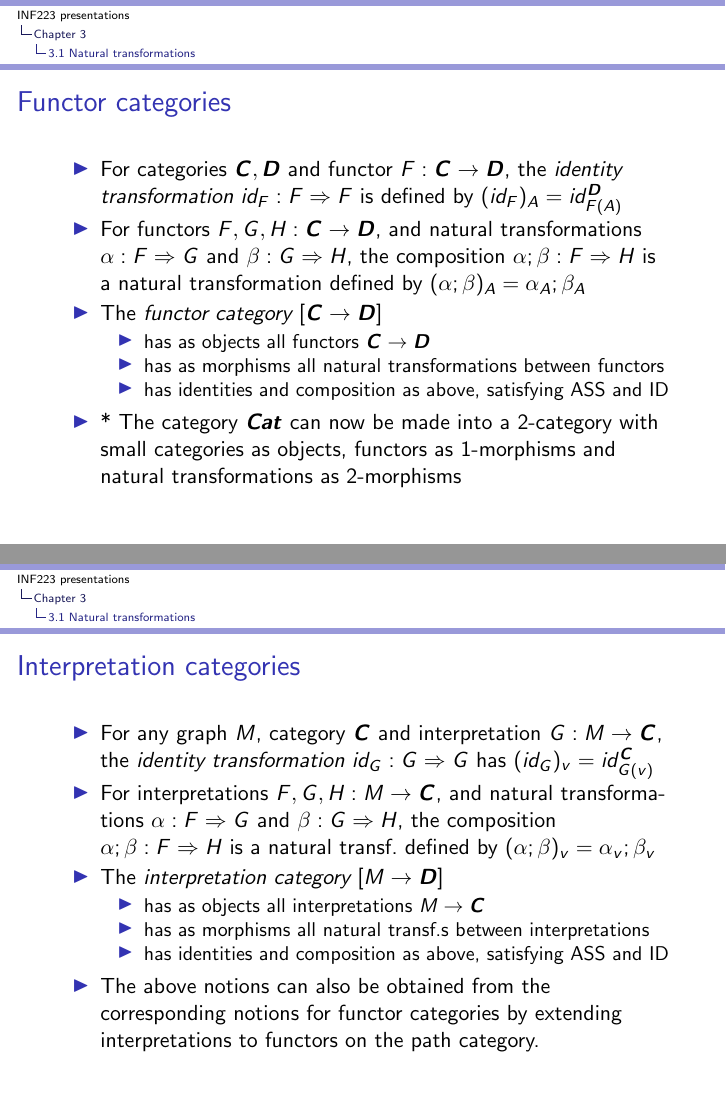
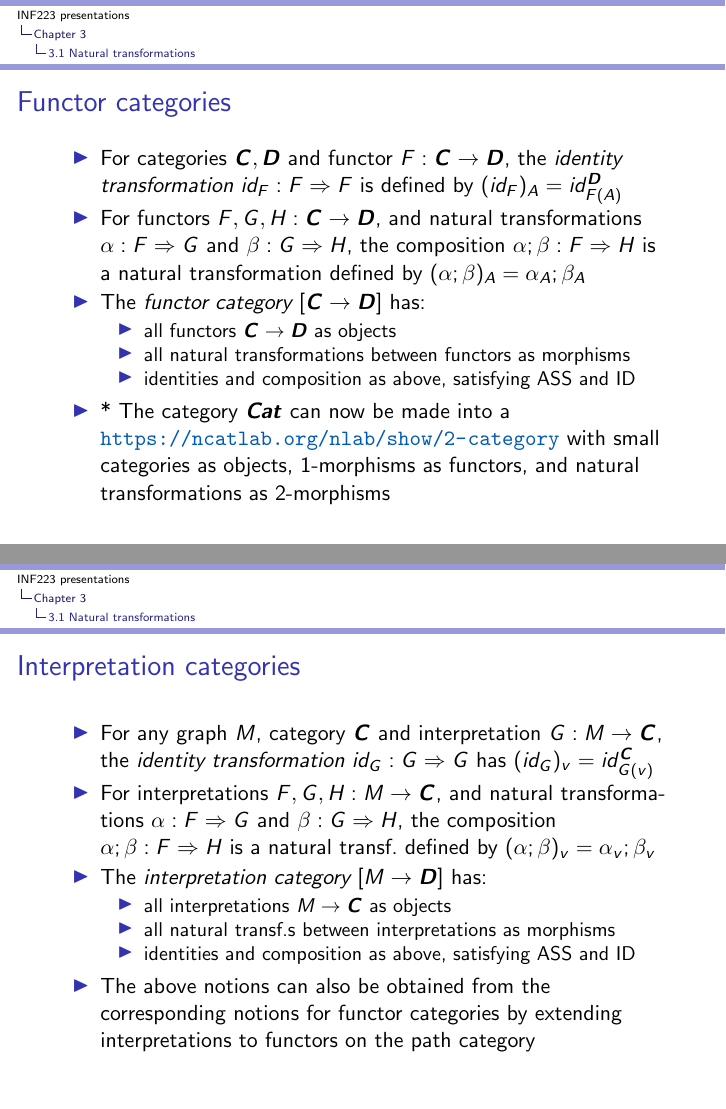
Before and after one commit to marcbezem/INF223, LaTeX slides (AgendaCh3.tex): pages 14 and 15 of 16, joined at a grey line. Compiled offline with pdfLaTeX.

Commit message:
AgendaCh3

```diff
--- a/AgendaCh3.tex
+++ b/AgendaCh3.tex
@@ -368,15 +371,15 @@ It does, starting in $\color{red}G(B)$!
 transformations $\alpha: F\To G$ and $\beta:G\To H$, the composition
 $\alpha;\beta: F\To H$ is a natural transformation defined by
 $(\alpha;\beta)_A= \alpha_A;\beta_A$
- \item The \emph{functor category} $[\CC\to\DD]$
+ \item The \emph{functor category} $[\CC\to\DD]$ has:
    \begin{itemize}[<+->]
-\item has as objects all functors $\CC\to\DD$
-\item has as morphisms all natural transformations between functors
-\item has identities and composition as above, satisfying ASS and ID
+\item all functors $\CC\to\DD$ as objects
+\item all natural transformations between functors as morphisms
+\item identities and composition as above, satisfying ASS and ID
    \end{itemize}
-\item * The category $\Cat$ can now be made into a 2-category with
-small categories as objects, functors as 1-morphisms and natural transformations
-as 2-morphisms
+\item * The category $\Cat$ can now be made into a
+\myurl{https://ncatlab.org/nlab/show/2-category} with small categories
+as objects, 1-morphisms as functors, and natural transformations as 2-morphisms
  \end{itemize}
 
  }
@@ -392,15 +395,15 @@ as 2-morphisms
 transforma- tions $\alpha: F\To G$ and $\beta:G\To H$, the composition
 $\alpha;\beta: F\To H$ is a natural transf.\ defined by
 $(\alpha;\beta)_v= \alpha_v;\beta_v$
- \item The \emph{interpretation category} $[M\to\DD]$
+ \item The \emph{interpretation category} $[M\to\DD]$ has:
    \begin{itemize}[<+->]
-\item has as objects all interpretations $M\to\CC$
-\item has as morphisms all natural transf.s  between interpretations
-\item has identities and composition as above, satisfying ASS and ID
+\item all interpretations $M\to\CC$ as objects
+\item all natural transf.s  between interpretations as morphisms
+\item identities and composition as above, satisfying ASS and ID
    \end{itemize}
 \item The above notions can also be obtained from the corresponding
 notions for functor categories by extending interpretations
-to functors on the path category.
+to functors on the path category
  \end{itemize}
 
  }
```
Also changed, not shown: AgendaCh3.tex (29 more changed lines).
